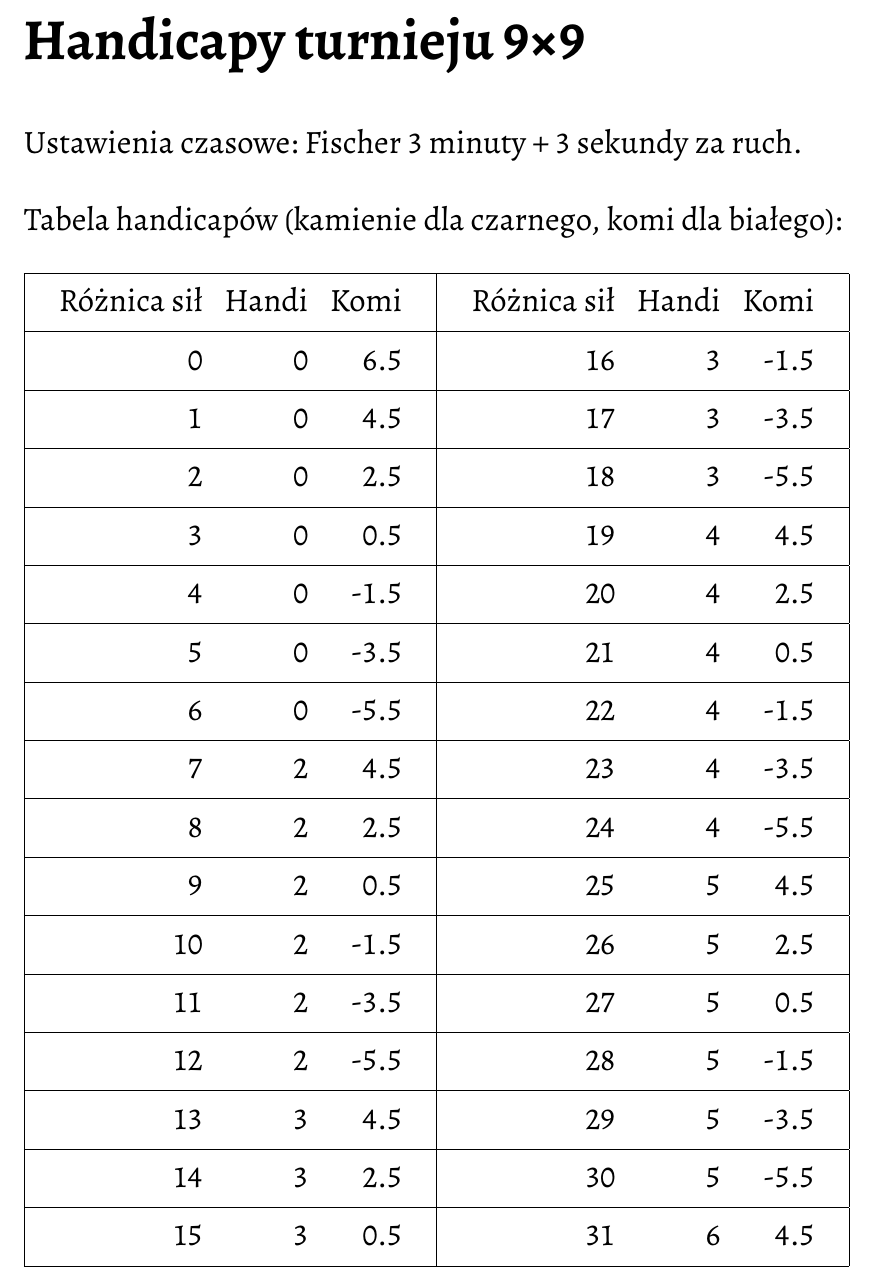
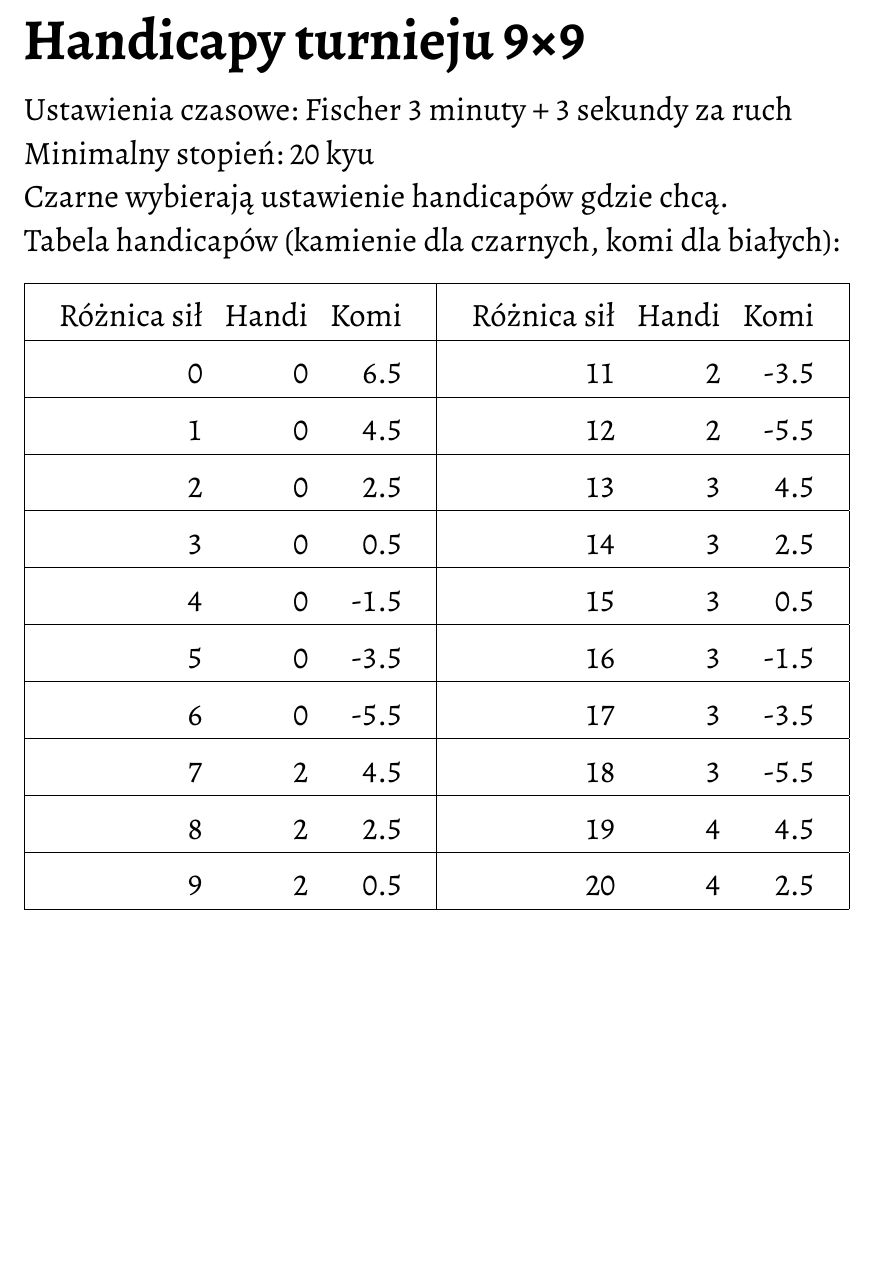
Before and after one commit to tasuki/lsg-announcements, a LaTeX document (handi/handi-9.tex): part of the page, cut so that both start at the same text, the shorter picture padded with empty space. Compiled offline with XeLaTeX.

Commit message:
Nowe lepsze handicapy

```diff
--- a/handi/handi-9.tex
+++ b/handi/handi-9.tex
@@ -3,35 +3,31 @@
 \begin{document}
 \maintitle{Handicapy turnieju 9\texttimes9}
 
-\vfil
+Ustawienia czasowe: Fischer 3 minuty + 3 sekundy za ruch
 
-Ustawienia czasowe: Fischer 3 minuty + 3 sekundy za ruch.
+Minimalny stopień: 20 kyu
 
-\vfil
+Czarne wybierają ustawienie handicapów gdzie chcą.
 
-Tabela handicapów (kamienie dla czarnego, komi dla białego):
+Tabela handicapów (kamienie dla czarnych, komi dla białych):
 
-\vfil
+\bigskip
 
+\setlength{\extrarowheight}{7pt}
 \begin{tabularx}{\textwidth}{| X r r r X | X r r r X |}
 \hline
-&&&&&&&&& \\[-1.1em] & Różnica sił & Handi & Komi & & & Różnica sił & Handi & Komi & \\[.2em] \hline
-&&&&&&&&& \\[-1.1em] &           0 &     0 &  6.5 & & &          16 &     3 & -1.5 & \\[.2em] \hline
-&&&&&&&&& \\[-1.1em] &           1 &     0 &  4.5 & & &          17 &     3 & -3.5 & \\[.2em] \hline
-&&&&&&&&& \\[-1.1em] &           2 &     0 &  2.5 & & &          18 &     3 & -5.5 & \\[.2em] \hline
-&&&&&&&&& \\[-1.1em] &           3 &     0 &  0.5 & & &          19 &     4 &  4.5 & \\[.2em] \hline
-&&&&&&&&& \\[-1.1em] &           4 &     0 & -1.5 & & &          20 &     4 &  2.5 & \\[.2em] \hline
-&&&&&&&&& \\[-1.1em] &           5 &     0 & -3.5 & & &          21 &     4 &  0.5 & \\[.2em] \hline
-&&&&&&&&& \\[-1.1em] &           6 &     0 & -5.5 & & &          22 &     4 & -1.5 & \\[.2em] \hline
-&&&&&&&&& \\[-1.1em] &           7 &     2 &  4.5 & & &          23 &     4 & -3.5 & \\[.2em] \hline
-&&&&&&&&& \\[-1.1em] &           8 &     2 &  2.5 & & &          24 &     4 & -5.5 & \\[.2em] \hline
-&&&&&&&&& \\[-1.1em] &           9 &     2 &  0.5 & & &          25 &     5 &  4.5 & \\[.2em] \hline
-&&&&&&&&& \\[-1.1em] &          10 &     2 & -1.5 & & &          26 &     5 &  2.5 & \\[.2em] \hline
-&&&&&&&&& \\[-1.1em] &          11 &     2 & -3.5 & & &          27 &     5 &  0.5 & \\[.2em] \hline
-&&&&&&&&& \\[-1.1em] &          12 &     2 & -5.5 & & &          28 &     5 & -1.5 & \\[.2em] \hline
-&&&&&&&&& \\[-1.1em] &          13 &     3 &  4.5 & & &          29 &     5 & -3.5 & \\[.2em] \hline
-&&&&&&&&& \\[-1.1em] &          14 &     3 &  2.5 & & &          30 &     5 & -5.5 & \\[.2em] \hline
-&&&&&&&&& \\[-1.1em] &          15 &     3 &  0.5 & & &          31 &     6 &  4.5 & \\[.2em] \hline
+& Różnica sił & Handi & Komi & & & Różnica sił & Handi & Komi & \\ \hline
+&           0 &     0 &  6.5 & & &          11 &     2 & -3.5 & \\ \hline
+&           1 &     0 &  4.5 & & &          12 &     2 & -5.5 & \\ \hline
+&           2 &     0 &  2.5 & & &          13 &     3 &  4.5 & \\ \hline
+&           3 &     0 &  0.5 & & &          14 &     3 &  2.5 & \\ \hline
+&           4 &     0 & -1.5 & & &          15 &     3 &  0.5 & \\ \hline
+&           5 &     0 & -3.5 & & &          16 &     3 & -1.5 & \\ \hline
+&           6 &     0 & -5.5 & & &          17 &     3 & -3.5 & \\ \hline
+&           7 &     2 &  4.5 & & &          18 &     3 & -5.5 & \\ \hline
+&           8 &     2 &  2.5 & & &          19 &     4 &  4.5 & \\ \hline
+&           9 &     2 &  0.5 & & &          20 &     4 &  2.5 & \\ \hline
+&          10 &     2 & -1.5 & & &          21 &     4 &  0.5 & \\ \hline
 \end{tabularx}
 
 \end{document}
```
Also changed, not shown: handi/handi-13.tex (+18 -22 lines), handi/handi-blitz.tex (added, +33 -0 lines), Makefile, README.md.
